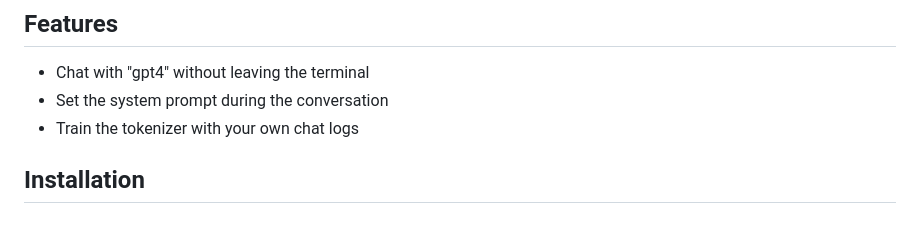
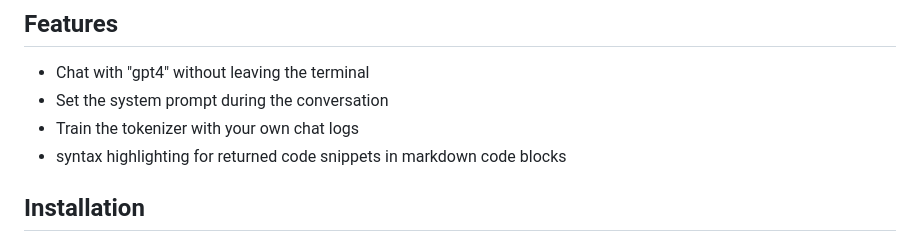
Before and after one commit to Michelleeby/pAIr, a Markdown page: README.md, the part around the change. Drawn GitHub-style.

```diff
--- a/README.md
+++ b/README.md
@@ -12,6 +12,7 @@ Simple pair programming/chat assistant CLI tool powered by openAI (defaults to "
 - Chat with "gpt4" without leaving the terminal
 - Set the system prompt during the conversation
 - Train the tokenizer with your own chat logs
+- syntax highlighting for returned code snippets in markdown code blocks
 
 ## Installation
 
```
